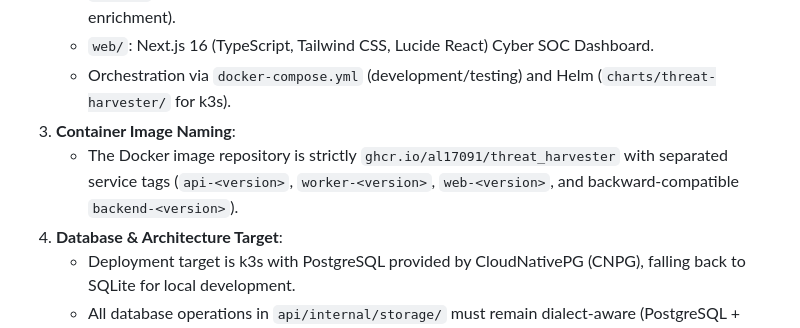
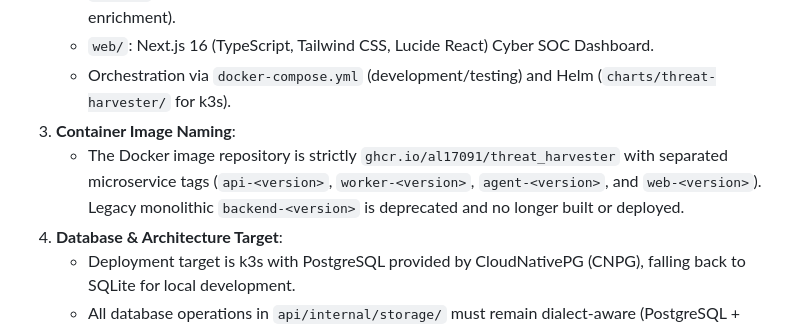
Before and after one commit to al17091/threat_harvester, a Markdown page: AGENT.md, the part around the change. GitHub-like rendering.

Commit message:
docs: deprecate legacy backend container tag from agent guidelines and release skill

```diff
--- a/AGENT.md
+++ b/AGENT.md
@@ -15,7 +15,7 @@ Guidelines, constraints, and operational protocols for AI coding assistants and
    - `web/`: Next.js 16 (TypeScript, Tailwind CSS, Lucide React) Cyber SOC Dashboard.
    - Orchestration via `docker-compose.yml` (development/testing) and Helm (`charts/threat-harvester/` for k3s).
 3. **Container Image Naming**:
-   - The Docker image repository is strictly `ghcr.io/al17091/threat_harvester` with separated service tags (`api-<version>`, `worker-<version>`, `web-<version>`, and backward-compatible `backend-<version>`).
+   - The Docker image repository is strictly `ghcr.io/al17091/threat_harvester` with separated microservice tags (`api-<version>`, `worker-<version>`, `agent-<version>`, and `web-<version>`). Legacy monolithic `backend-<version>` is deprecated and no longer built or deployed.
 4. **Database & Architecture Target**:
    - Deployment target is k3s with PostgreSQL provided by CloudNativePG (CNPG), falling back to SQLite for local development.
    - All database operations in `api/internal/storage/` must remain dialect-aware (PostgreSQL + SQLite).
```
Also changed, not shown: 1 other file.
